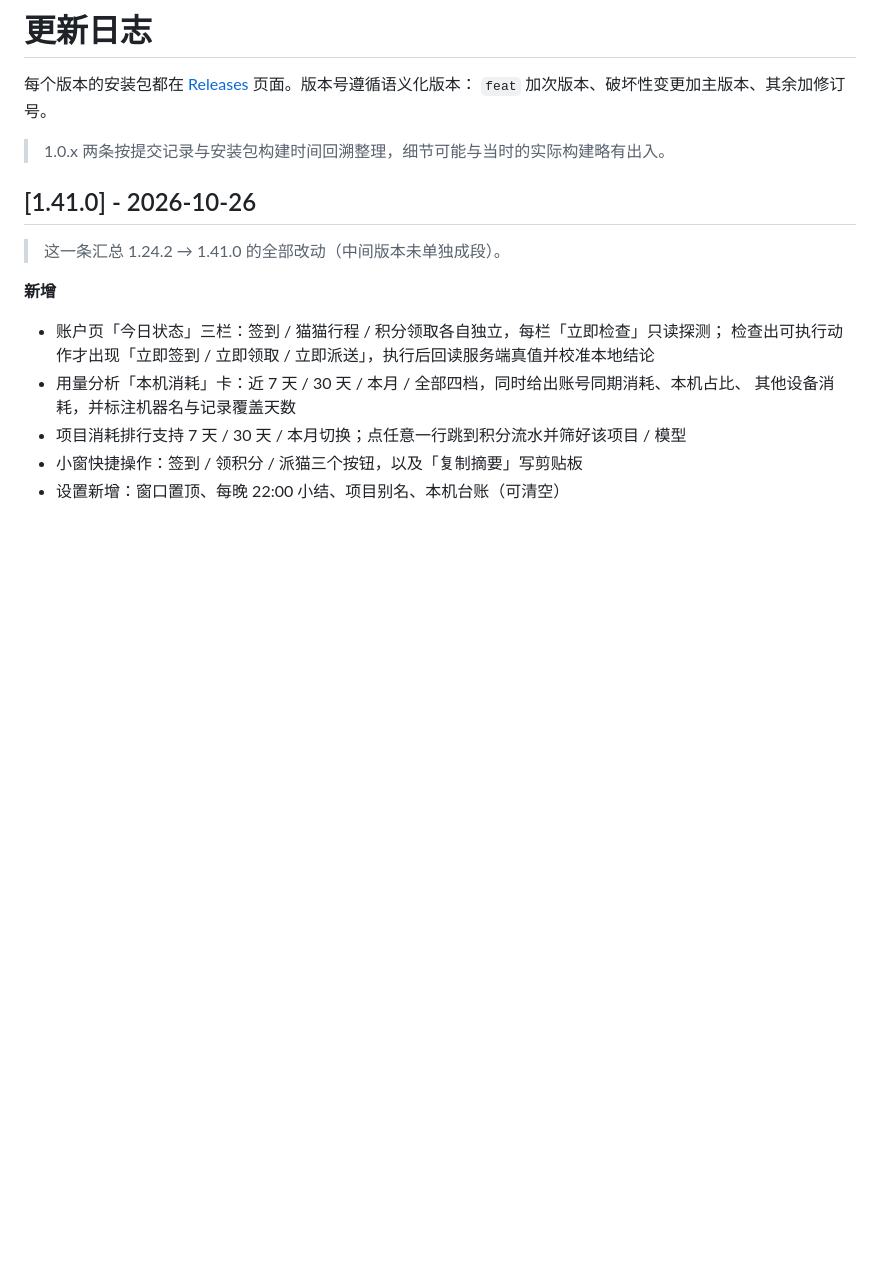
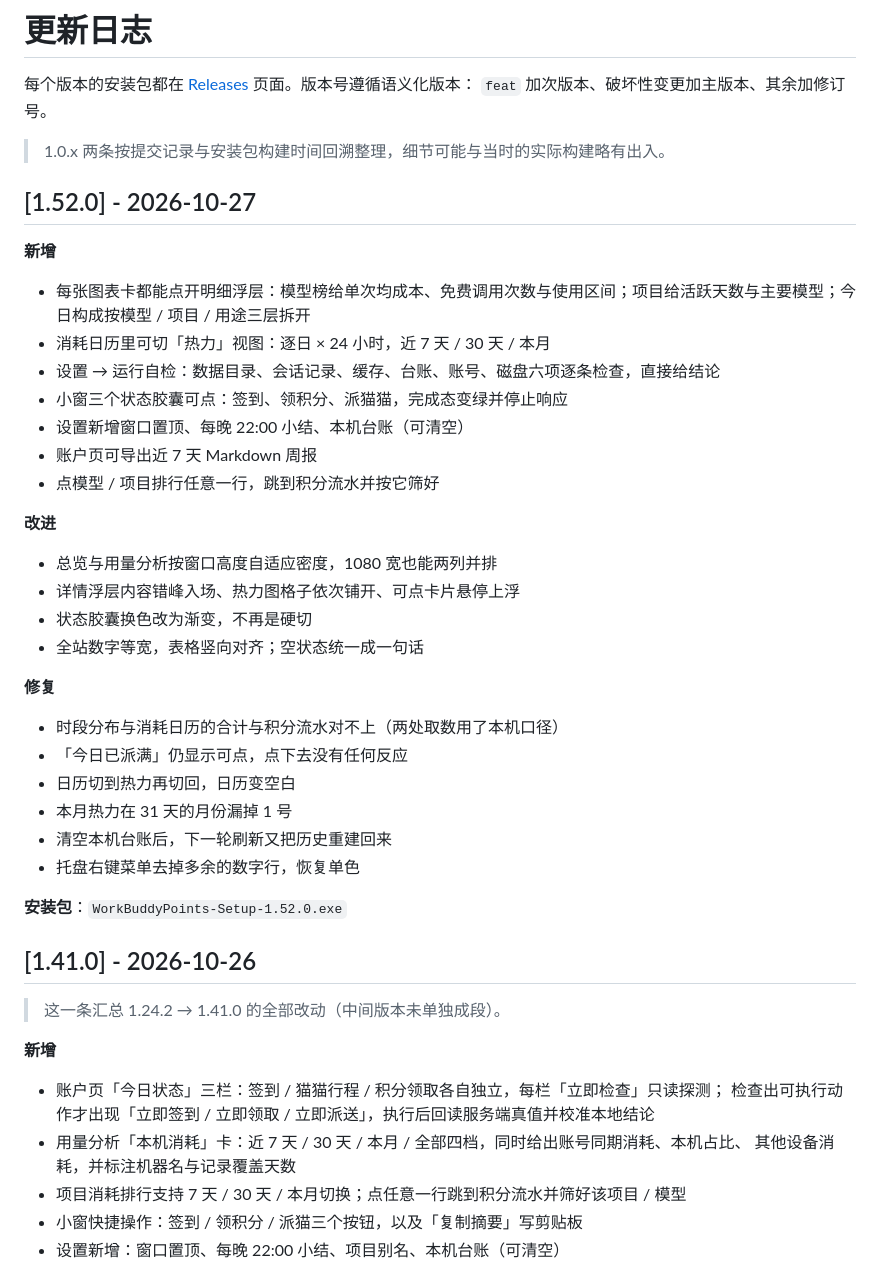
Before and after one commit to Oldfoollearnc/workbuddy-points, a Markdown page: CHANGELOG.md, the part around the change. Rendered like a GitHub page; blank space fills up the shorter version.

Commit message:
docs: CHANGELOG 补 1.52.0（详情浮层 / 热力图 / 自检 / 状态胶囊） [skip version]

```diff
--- a/CHANGELOG.md
+++ b/CHANGELOG.md
@@ -4,6 +4,36 @@
 `feat` 加次版本、破坏性变更加主版本、其余加修订号。
 
 > 1.0.x 两条按提交记录与安装包构建时间回溯整理，细节可能与当时的实际构建略有出入。
+
+## [1.52.0] - 2026-10-27
+
+**新增**
+
+- 每张图表卡都能点开明细浮层：模型榜给单次均成本、免费调用次数与使用区间；项目给活跃天数与主要模型；今日构成按模型 / 项目 / 用途三层拆开
+- 消耗日历里可切「热力」视图：逐日 × 24 小时，近 7 天 / 30 天 / 本月
+- 设置 → 运行自检：数据目录、会话记录、缓存、台账、账号、磁盘六项逐条检查，直接给结论
+- 小窗三个状态胶囊可点：签到、领积分、派猫猫，完成态变绿并停止响应
+- 设置新增窗口置顶、每晚 22:00 小结、本机台账（可清空）
+- 账户页可导出近 7 天 Markdown 周报
+- 点模型 / 项目排行任意一行，跳到积分流水并按它筛好
+
+**改进**
+
+- 总览与用量分析按窗口高度自适应密度，1080 宽也能两列并排
+- 详情浮层内容错峰入场、热力图格子依次铺开、可点卡片悬停上浮
+- 状态胶囊换色改为渐变，不再是硬切
+- 全站数字等宽，表格竖向对齐；空状态统一成一句话
+
+**修复**
+
+- 时段分布与消耗日历的合计与积分流水对不上（两处取数用了本机口径）
+- 「今日已派满」仍显示可点，点下去没有任何反应
+- 日历切到热力再切回，日历变空白
+- 本月热力在 31 天的月份漏掉 1 号
+- 清空本机台账后，下一轮刷新又把历史重建回来
+- 托盘右键菜单去掉多余的数字行，恢复单色
+
+**安装包**：`WorkBuddyPoints-Setup-1.52.0.exe`
 
 ## [1.41.0] - 2026-10-26
 
```
